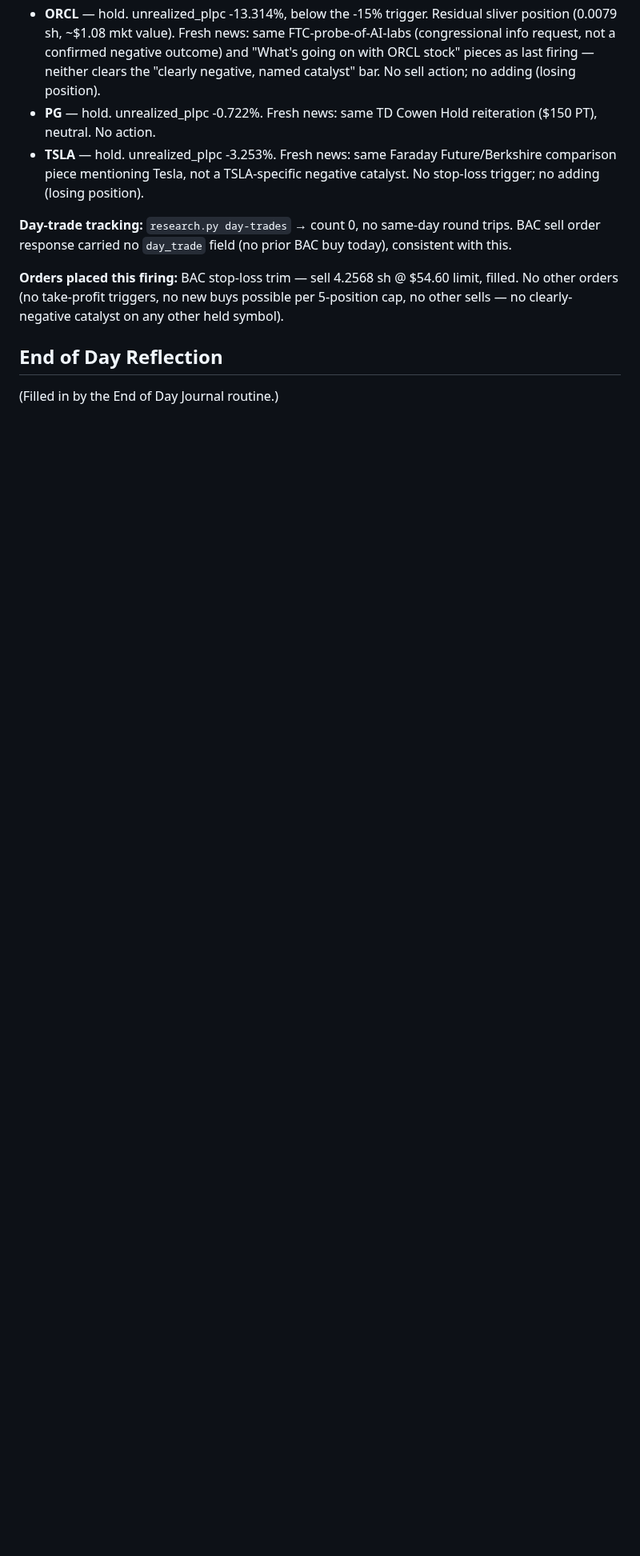
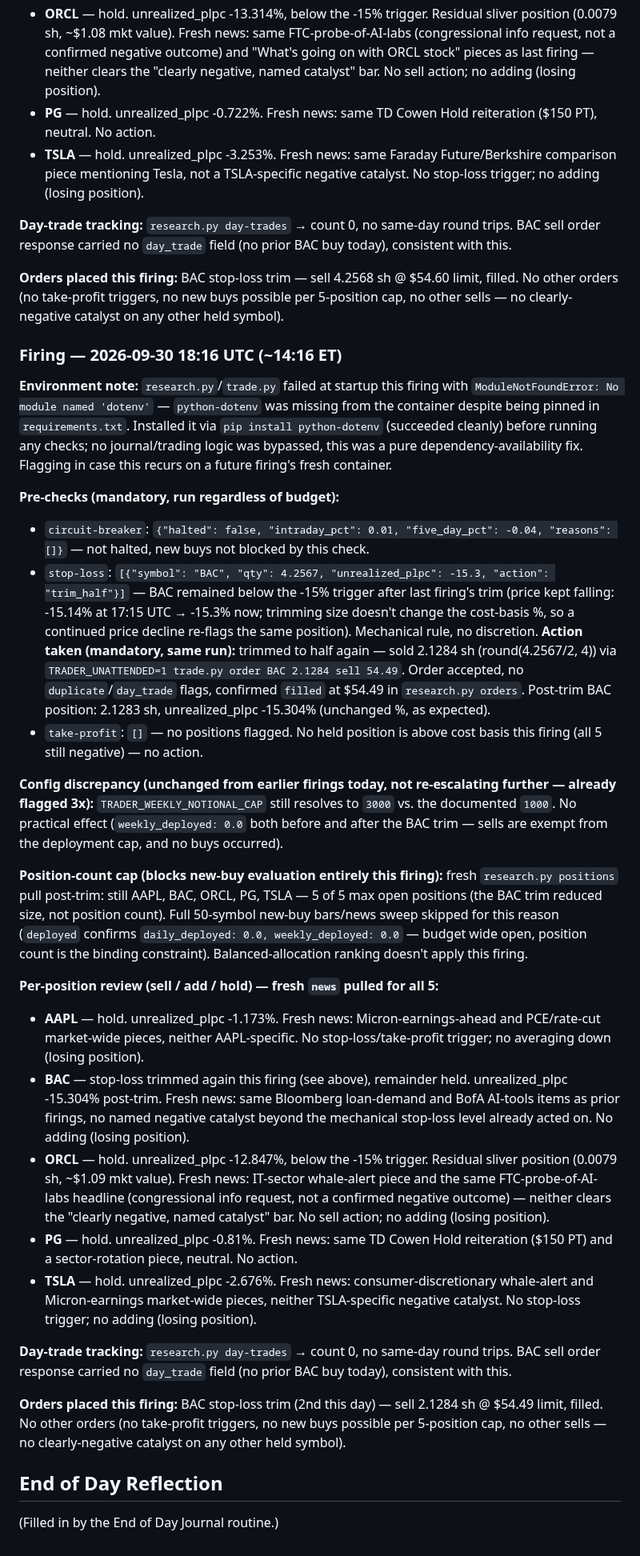
Before and after one commit to fabjon14-cmd/Jarvis-trader, a Markdown page: journal/2026-09-30.md, the part around the change. Shown at 80% size. GitHub-like rendering; blank space fills up the shorter version.

Commit message:
Trading session 2026-09-30 18:16 UTC: BAC stop-loss trim (2nd)
Co-Authored-By: Claude Sonnet 5 <noreply@anthropic.com>
Claude-Session: https://claude.ai/code/session_01714pC926Dq5wcqDwYFdFi3

```diff
--- a/journal/2026-09-30.md
+++ b/journal/2026-09-30.md
@@ -273,5 +273,29 @@ Market open (confirmed via `scripts/trade.py status`, next_close 2026-09-30T16:0
 
 **Orders placed this firing:** BAC stop-loss trim — sell 4.2568 sh @ $54.60 limit, filled. No other orders (no take-profit triggers, no new buys possible per 5-position cap, no other sells — no clearly-negative catalyst on any other held symbol).
 
+### Firing — 2026-09-30 18:16 UTC (~14:16 ET)
+
+**Environment note:** `research.py`/`trade.py` failed at startup this firing with `ModuleNotFoundError: No module named 'dotenv'` — `python-dotenv` was missing from the container despite being pinned in `requirements.txt`. Installed it via `pip install python-dotenv` (succeeded cleanly) before running any checks; no journal/trading logic was bypassed, this was a pure dependency-availability fix. Flagging in case this recurs on a future firing's fresh container.
+
+**Pre-checks (mandatory, run regardless of budget):**
+- `circuit-breaker`: `{"halted": false, "intraday_pct": 0.01, "five_day_pct": -0.04, "reasons": []}` — not halted, new buys not blocked by this check.
+- `stop-loss`: `[{"symbol": "BAC", "qty": 4.2567, "unrealized_plpc": -15.3, "action": "trim_half"}]` — BAC remained below the -15% trigger after last firing's trim (price kept falling: -15.14% at 17:15 UTC → -15.3% now; trimming size doesn't change the cost-basis %, so a continued price decline re-flags the same position). Mechanical rule, no discretion. **Action taken (mandatory, same run):** trimmed to half again — sold 2.1284 sh (round(4.2567/2, 4)) via `TRADER_UNATTENDED=1 trade.py order BAC 2.1284 sell 54.49`. Order accepted, no `duplicate`/`day_trade` flags, confirmed `filled` at $54.49 in `research.py orders`. Post-trim BAC position: 2.1283 sh, unrealized_plpc -15.304% (unchanged %, as expected).
+- `take-profit`: `[]` — no positions flagged. No held position is above cost basis this firing (all 5 still negative) — no action.
+
+**Config discrepancy (unchanged from earlier firings today, not re-escalating further — already flagged 3x):** `TRADER_WEEKLY_NOTIONAL_CAP` still resolves to `3000` vs. the documented `1000`. No practical effect (`weekly_deployed: 0.0` both before and after the BAC trim — sells are exempt from the deployment cap, and no buys occurred).
+
+**Position-count cap (blocks new-buy evaluation entirely this firing):** fresh `research.py positions` pull post-trim: still AAPL, BAC, ORCL, PG, TSLA — 5 of 5 max open positions (the BAC trim reduced size, not position count). Full 50-symbol new-buy bars/news sweep skipped for this reason (`deployed` confirms `daily_deployed: 0.0, weekly_deployed: 0.0` — budget wide open, position count is the binding constraint). Balanced-allocation ranking doesn't apply this firing.
+
+**Per-position review (sell / add / hold) — fresh `news` pulled for all 5:**
+- **AAPL** — hold. unrealized_plpc -1.173%. Fresh news: Micron-earnings-ahead and PCE/rate-cut market-wide pieces, neither AAPL-specific. No stop-loss/take-profit trigger; no averaging down (losing position).
+- **BAC** — stop-loss trimmed again this firing (see above), remainder held. unrealized_plpc -15.304% post-trim. Fresh news: same Bloomberg loan-demand and BofA AI-tools items as prior firings, no named negative catalyst beyond the mechanical stop-loss level already acted on. No adding (losing position).
+- **ORCL** — hold. unrealized_plpc -12.847%, below the -15% trigger. Residual sliver position (0.0079 sh, ~$1.09 mkt value). Fresh news: IT-sector whale-alert piece and the same FTC-probe-of-AI-labs headline (congressional info request, not a confirmed negative outcome) — neither clears the "clearly negative, named catalyst" bar. No sell action; no adding (losing position).
+- **PG** — hold. unrealized_plpc -0.81%. Fresh news: same TD Cowen Hold reiteration ($150 PT) and a sector-rotation piece, neutral. No action.
+- **TSLA** — hold. unrealized_plpc -2.676%. Fresh news: consumer-discretionary whale-alert and Micron-earnings market-wide pieces, neither TSLA-specific negative catalyst. No stop-loss trigger; no adding (losing position).
+
+**Day-trade tracking:** `research.py day-trades` → count 0, no same-day round trips. BAC sell order response carried no `day_trade` field (no prior BAC buy today), consistent with this.
+
+**Orders placed this firing:** BAC stop-loss trim (2nd this day) — sell 2.1284 sh @ $54.49 limit, filled. No other orders (no take-profit triggers, no new buys possible per 5-position cap, no other sells — no clearly-negative catalyst on any other held symbol).
+
 ## End of Day Reflection
 (Filled in by the End of Day Journal routine.)
```
